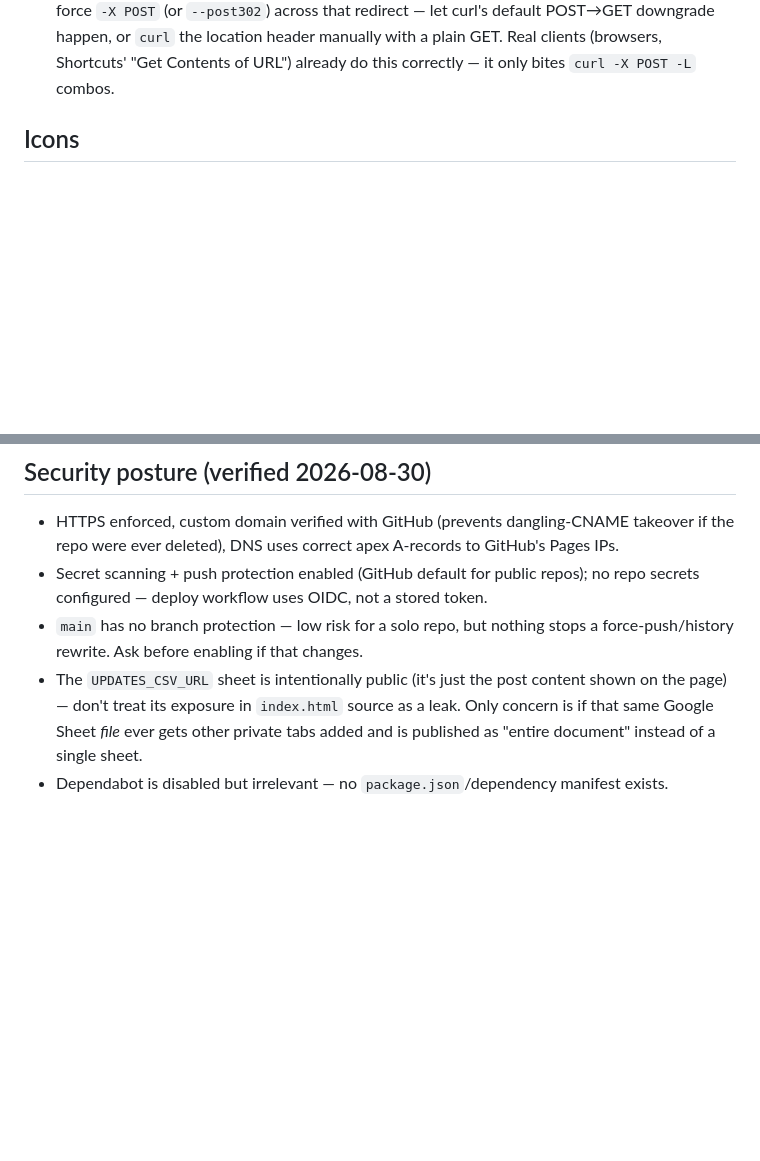
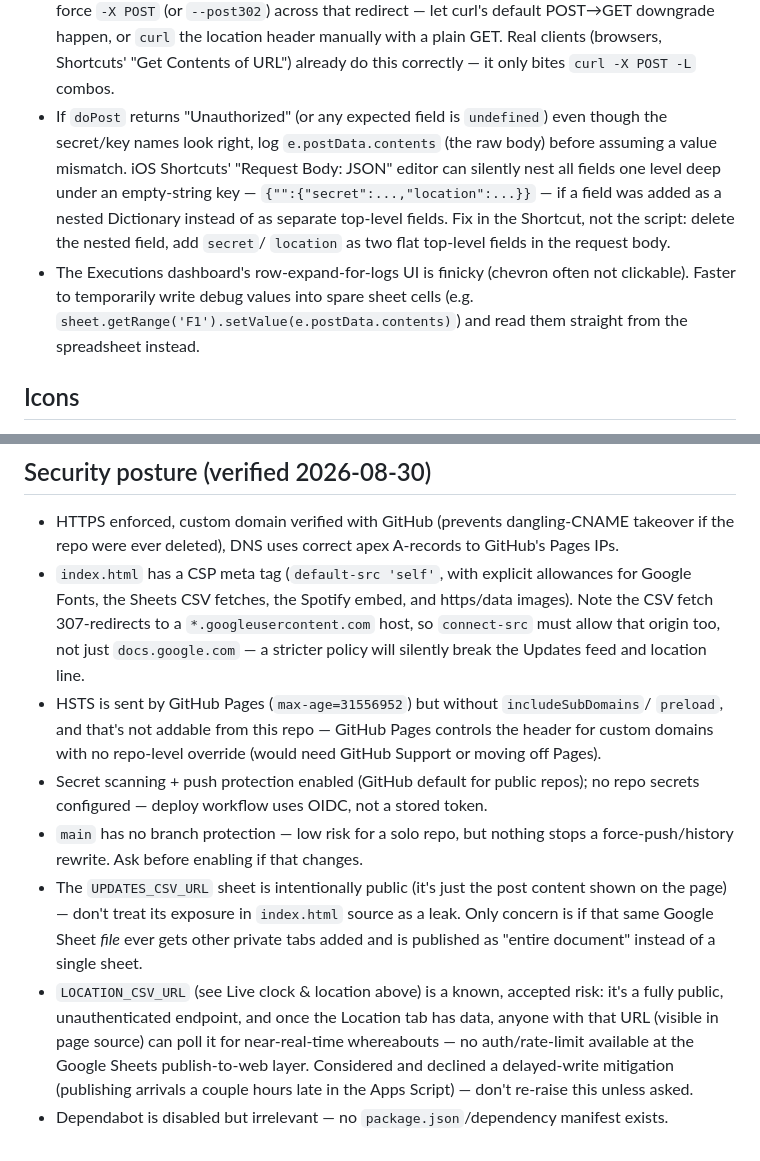
Before and after one commit to miikkis-gh/homepage, a Markdown page: CLAUDE.md, 2 parts joined by grey strips. Drawn GitHub-style; blank space fills up the shorter version.

Commit message:
Document Apps Script debugging tips and expand security notes
Covers the Shortcuts nested-JSON gotcha, a faster debug-logging
workaround for the Executions dashboard, and CSP/HSTS/location
endpoint details in the security posture section.

```diff
--- a/CLAUDE.md
+++ b/CLAUDE.md
@@ -72,6 +72,18 @@ Apps Script gotchas:
   header manually with a plain GET. Real clients (browsers, Shortcuts' "Get
   Contents of URL") already do this correctly — it only bites `curl -X POST
   -L` combos.
+- If `doPost` returns "Unauthorized" (or any expected field is `undefined`)
+  even though the secret/key names look right, log `e.postData.contents`
+  (the raw body) before assuming a value mismatch. iOS Shortcuts' "Request
+  Body: JSON" editor can silently nest all fields one level deep under an
+  empty-string key — `{"":{"secret":...,"location":...}}` — if a field was
+  added as a nested Dictionary instead of as separate top-level fields. Fix
+  in the Shortcut, not the script: delete the nested field, add `secret`/
+  `location` as two flat top-level fields in the request body.
+- The Executions dashboard's row-expand-for-logs UI is finicky (chevron
+  often not clickable). Faster to temporarily write debug values into spare
+  sheet cells (e.g. `sheet.getRange('F1').setValue(e.postData.contents)`)
+  and read them straight from the spreadsheet instead.
 
 ## Icons
 Brand-color service logos (Suno/Spotify/Instagram in `index.html`) are sourced from
@@ -86,6 +98,15 @@ Pages' CDN. After pushing, changes can take a few minutes to appear — hard-ref
 ## Security posture (verified 2026-08-30)
 - HTTPS enforced, custom domain verified with GitHub (prevents dangling-CNAME takeover
   if the repo were ever deleted), DNS uses correct apex A-records to GitHub's Pages IPs.
+- `index.html` has a CSP meta tag (`default-src 'self'`, with explicit allowances for
+  Google Fonts, the Sheets CSV fetches, the Spotify embed, and https/data images).
+  Note the CSV fetch 307-redirects to a `*.googleusercontent.com` host, so `connect-src`
+  must allow that origin too, not just `docs.google.com` — a stricter policy will
+  silently break the Updates feed and location line.
+- HSTS is sent by GitHub Pages (`max-age=31556952`) but without `includeSubDomains`/
+  `preload`, and that's not addable from this repo — GitHub Pages controls the header
+  for custom domains with no repo-level override (would need GitHub Support or moving
+  off Pages).
 - Secret scanning + push protection enabled (GitHub default for public repos); no repo
   secrets configured — deploy workflow uses OIDC, not a stored token.
 - `main` has no branch protection — low risk for a solo repo, but nothing stops a
@@ -94,4 +115,10 @@ Pages' CDN. After pushing, changes can take a few minutes to appear — hard-ref
   on the page) — don't treat its exposure in `index.html` source as a leak. Only concern
   is if that same Google Sheet *file* ever gets other private tabs added and is published
   as "entire document" instead of a single sheet.
+- `LOCATION_CSV_URL` (see Live clock & location above) is a known, accepted risk: it's a
+  fully public, unauthenticated endpoint, and once the Location tab has data, anyone with
+  that URL (visible in page source) can poll it for near-real-time whereabouts — no
+  auth/rate-limit available at the Google Sheets publish-to-web layer. Considered and
+  declined a delayed-write mitigation (publishing arrivals a couple hours late in the
+  Apps Script) — don't re-raise this unless asked.
 - Dependabot is disabled but irrelevant — no `package.json`/dependency manifest exists.
```
